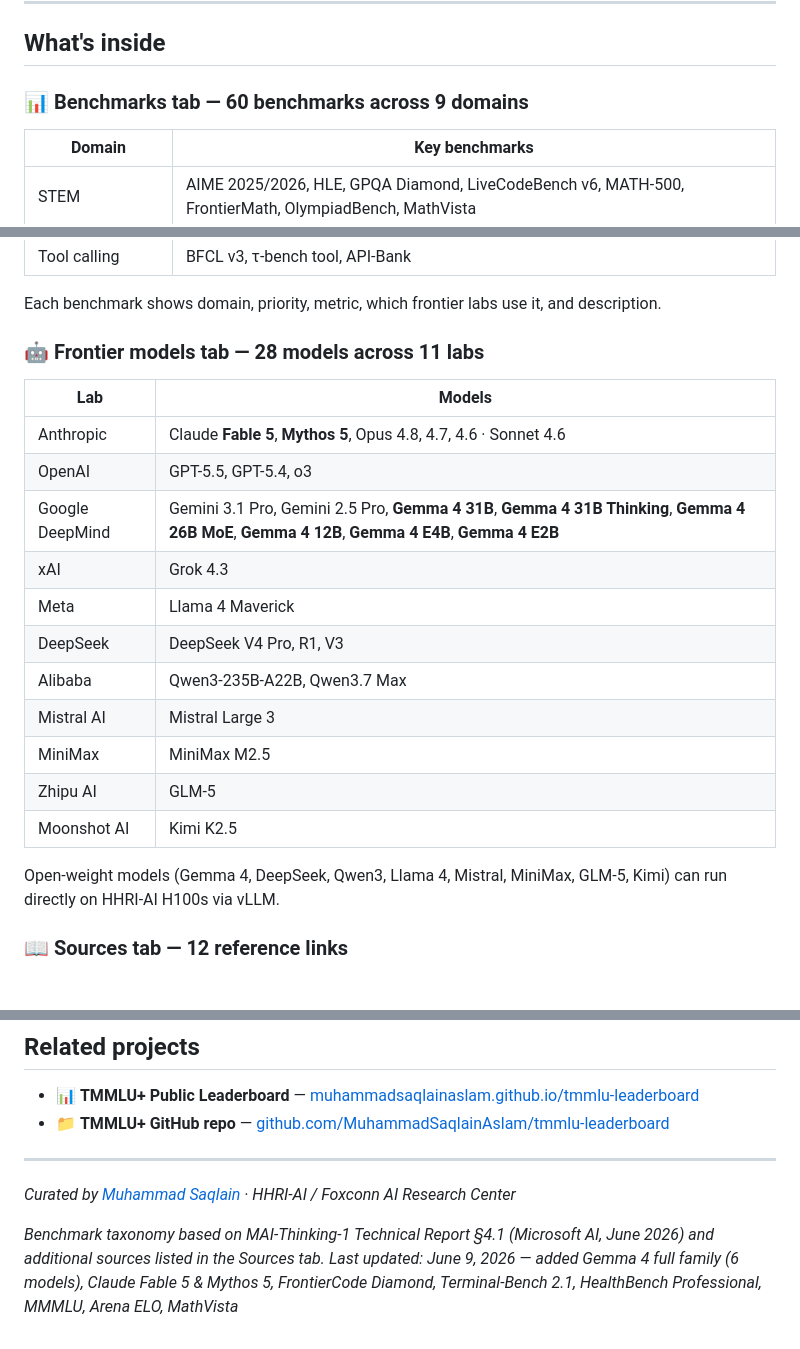
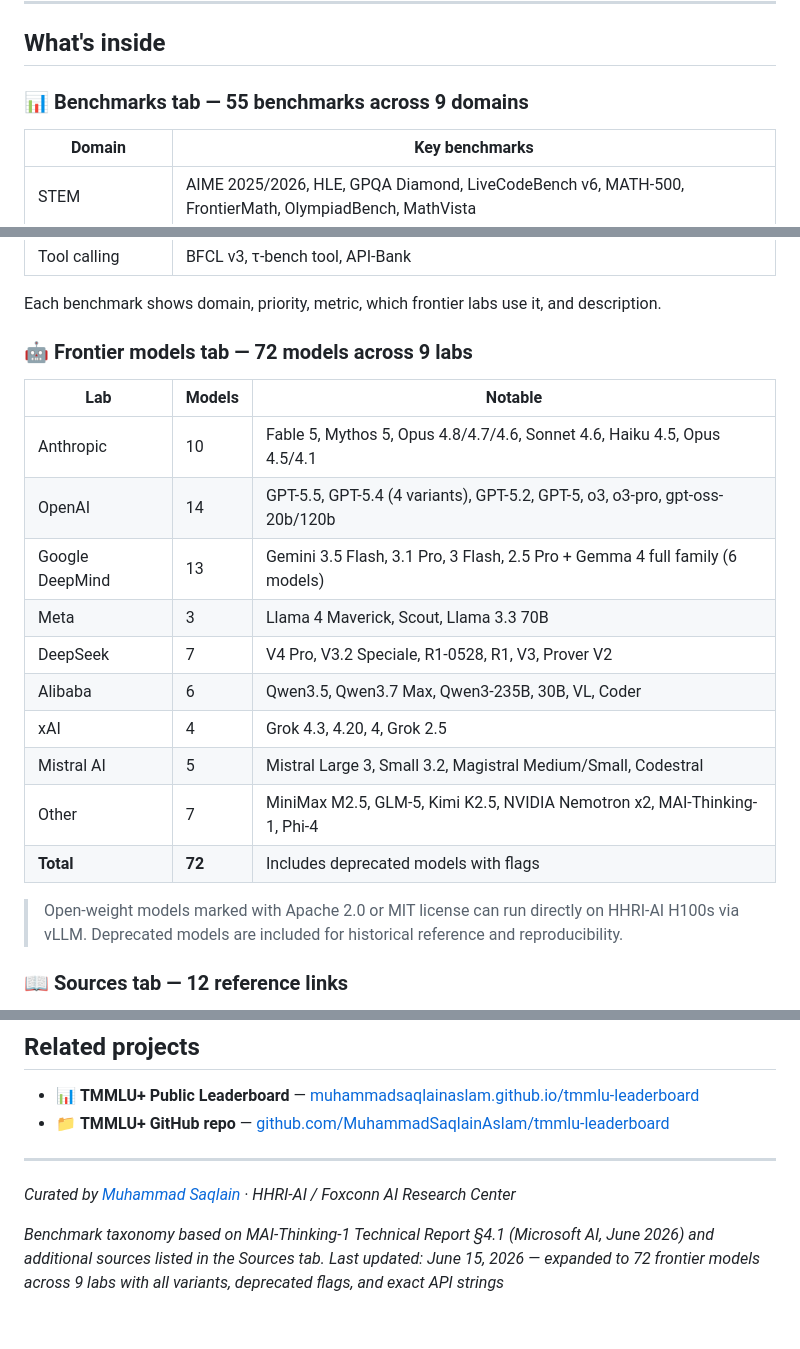
Before and after one commit to MuhammadSaqlainAslam/foxbrain-eval-dashboard, a Markdown page: README.md, 3 parts joined by grey strips. Drawn GitHub-style.

Commit message:
docs: update README — 72 models across 9 labs, complete variant coverage

```diff
--- a/README.md
+++ b/README.md
@@ -13,7 +13,7 @@
 
 ## What's inside
 
-### 📊 Benchmarks tab — 60 benchmarks across 9 domains
+### 📊 Benchmarks tab — 55 benchmarks across 9 domains
 
 | Domain | Key benchmarks |
 |---|---|
@@ -29,23 +29,22 @@
 
 Each benchmark shows domain, priority, metric, which frontier labs use it, and description.
 
-### 🤖 Frontier models tab — 28 models across 11 labs
+### 🤖 Frontier models tab — 72 models across 9 labs
 
-| Lab | Models |
-|---|---|
-| Anthropic | Claude **Fable 5**, **Mythos 5**, Opus 4.8, 4.7, 4.6 · Sonnet 4.6 |
-| OpenAI | GPT-5.5, GPT-5.4, o3 |
-| Google DeepMind | Gemini 3.1 Pro, Gemini 2.5 Pro, **Gemma 4 31B**, **Gemma 4 31B Thinking**, **Gemma 4 26B MoE**, **Gemma 4 12B**, **Gemma 4 E4B**, **Gemma 4 E2B** |
-| xAI | Grok 4.3 |
-| Meta | Llama 4 Maverick |
-| DeepSeek | DeepSeek V4 Pro, R1, V3 |
-| Alibaba | Qwen3-235B-A22B, Qwen3.7 Max |
-| Mistral AI | Mistral Large 3 |
-| MiniMax | MiniMax M2.5 |
-| Zhipu AI | GLM-5 |
-| Moonshot AI | Kimi K2.5 |
+| Lab | Models | Notable |
+|---|---|---|
+| Anthropic | 10 | Fable 5, Mythos 5, Opus 4.8/4.7/4.6, Sonnet 4.6, Haiku 4.5, Opus 4.5/4.1 |
+| OpenAI | 14 | GPT-5.5, GPT-5.4 (4 variants), GPT-5.2, GPT-5, o3, o3-pro, gpt-oss-20b/120b |
+| Google DeepMind | 13 | Gemini 3.5 Flash, 3.1 Pro, 3 Flash, 2.5 Pro + Gemma 4 full family (6 models) |
+| Meta | 3 | Llama 4 Maverick, Scout, Llama 3.3 70B |
+| DeepSeek | 7 | V4 Pro, V3.2 Speciale, R1-0528, R1, V3, Prover V2 |
+| Alibaba | 6 | Qwen3.5, Qwen3.7 Max, Qwen3-235B, 30B, VL, Coder |
+| xAI | 4 | Grok 4.3, 4.20, 4, Grok 2.5 |
+| Mistral AI | 5 | Mistral Large 3, Small 3.2, Magistral Medium/Small, Codestral |
+| Other | 7 | MiniMax M2.5, GLM-5, Kimi K2.5, NVIDIA Nemotron x2, MAI-Thinking-1, Phi-4 |
+| **Total** | **72** | Includes deprecated models with flags |
 
-Open-weight models (Gemma 4, DeepSeek, Qwen3, Llama 4, Mistral, MiniMax, GLM-5, Kimi) can run directly on HHRI-AI H100s via vLLM.
+> Open-weight models marked with Apache 2.0 or MIT license can run directly on HHRI-AI H100s via vLLM. Deprecated models are included for historical reference and reproducibility.
 
 ### 📖 Sources tab — 12 reference links
 
@@ -106,4 +105,4 @@ foxbrain-eval-dashboard/
 *Curated by [Muhammad Saqlain](https://github.com/MuhammadSaqlainAslam) · HHRI-AI / Foxconn AI Research Center*
 
 *Benchmark taxonomy based on MAI-Thinking-1 Technical Report §4.1 (Microsoft AI, June 2026) and additional sources listed in the Sources tab.*
-*Last updated: June 9, 2026 — added Gemma 4 full family (6 models), Claude Fable 5 & Mythos 5, FrontierCode Diamond, Terminal-Bench 2.1, HealthBench Professional, MMMLU, Arena ELO, MathVista*
+*Last updated: June 15, 2026 — expanded to 72 frontier models across 9 labs with all variants, deprecated flags, and exact API strings*
```
